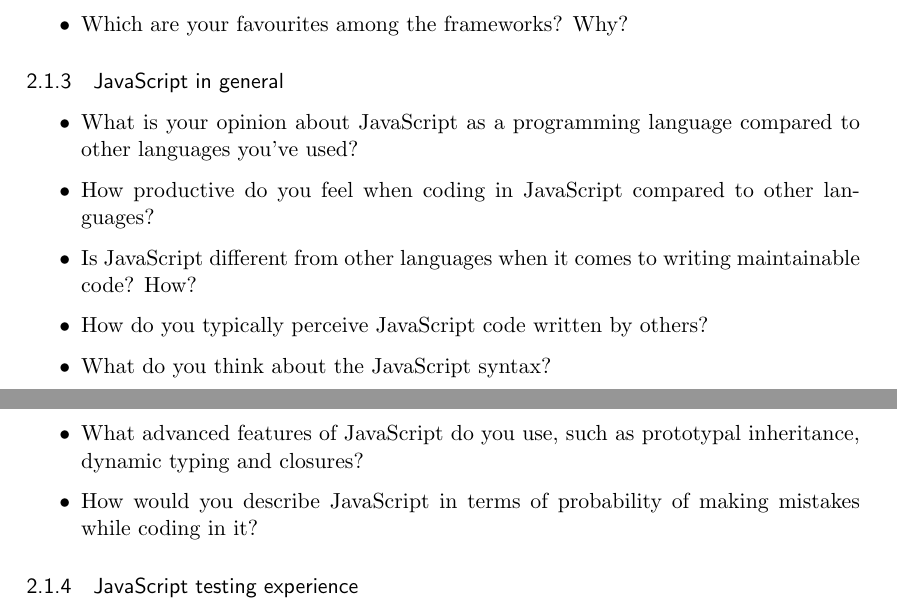
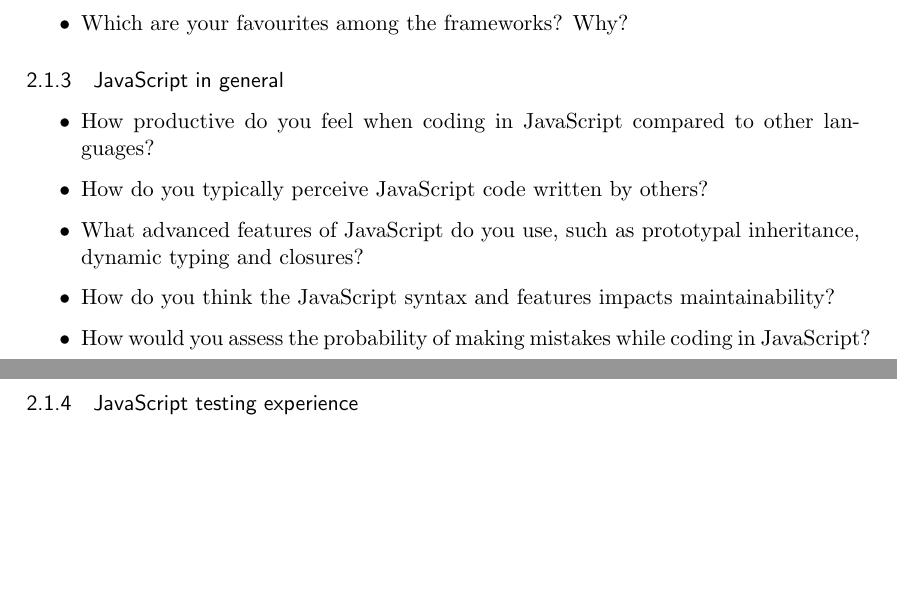
Before and after one commit to emilwall/exjobb, a LaTeX thesis (exjobb_thesis_emilwall.tex): two parts of pages 11 and 12 of 14, joined at a grey line, cut so that both start at the same text, the shorter picture padded with empty space. Compiled offline with pdfLaTeX.

Commit message:
Merge questions and remove vague ones

```diff
--- a/exjobb_thesis_emilwall.tex
+++ b/exjobb_thesis_emilwall.tex
@@ -287,13 +287,11 @@
 
 \subsubsection{JavaScript in general}
 \begin{itemize}
-\item What is your opinion about JavaScript as a programming language compared to other languages you've used?
 \item How productive do you feel when coding in JavaScript compared to other languages?
-\item Is JavaScript different from other languages when it comes to writing maintainable code? How?
 \item How do you typically perceive JavaScript code written by others?
-\item What do you think about the JavaScript syntax?
 \item What advanced features of JavaScript do you use, such as prototypal inheritance, dynamic typing and closures?
-\item How would you describe JavaScript in terms of probability of making mistakes while coding in it?
+\item How do you think the JavaScript syntax and features impacts maintainability?
+\item How would you assess the probability of making mistakes while coding in JavaScript?
 \end{itemize}
 
 \subsubsection{JavaScript testing experience}
```
